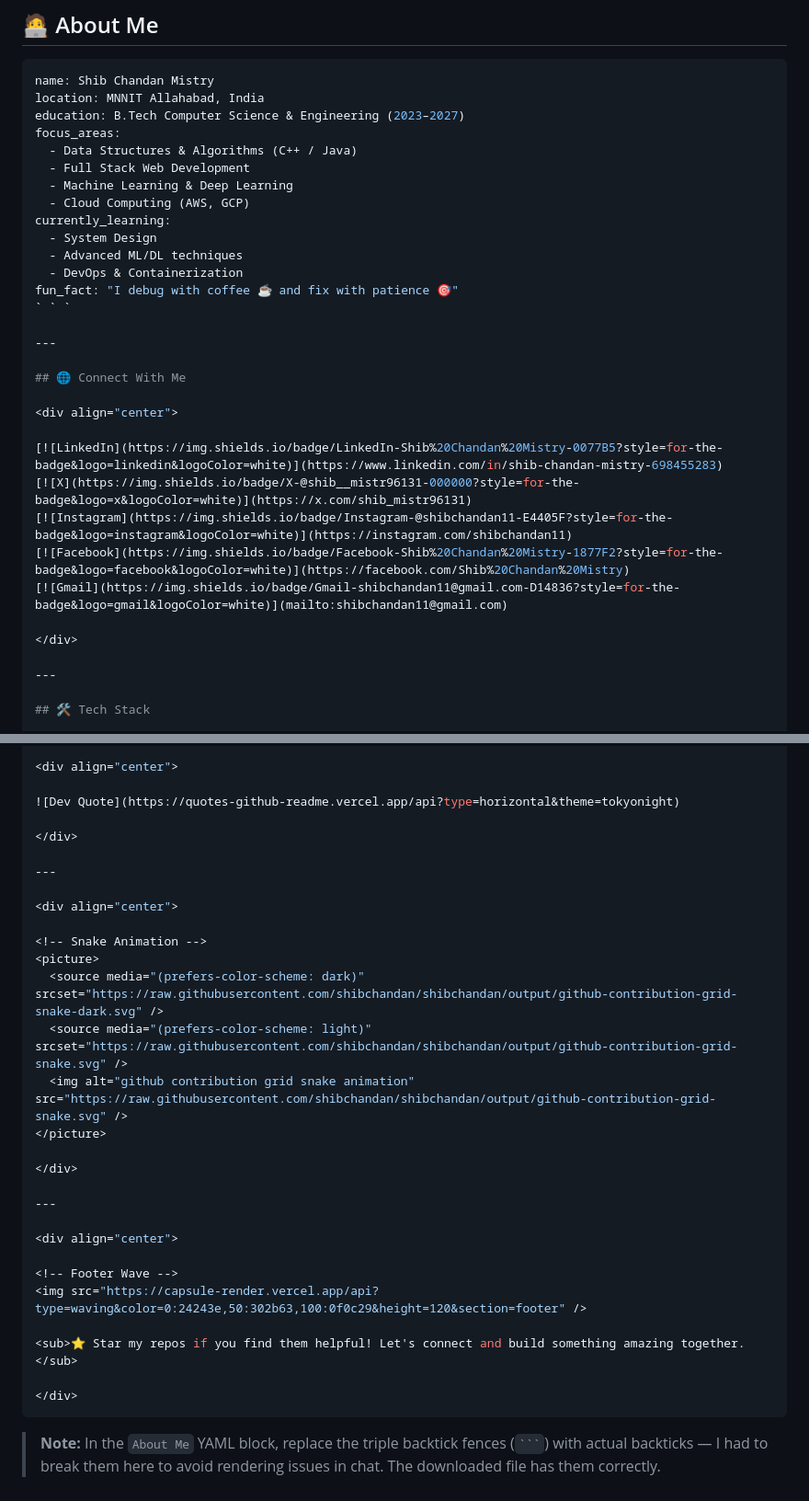
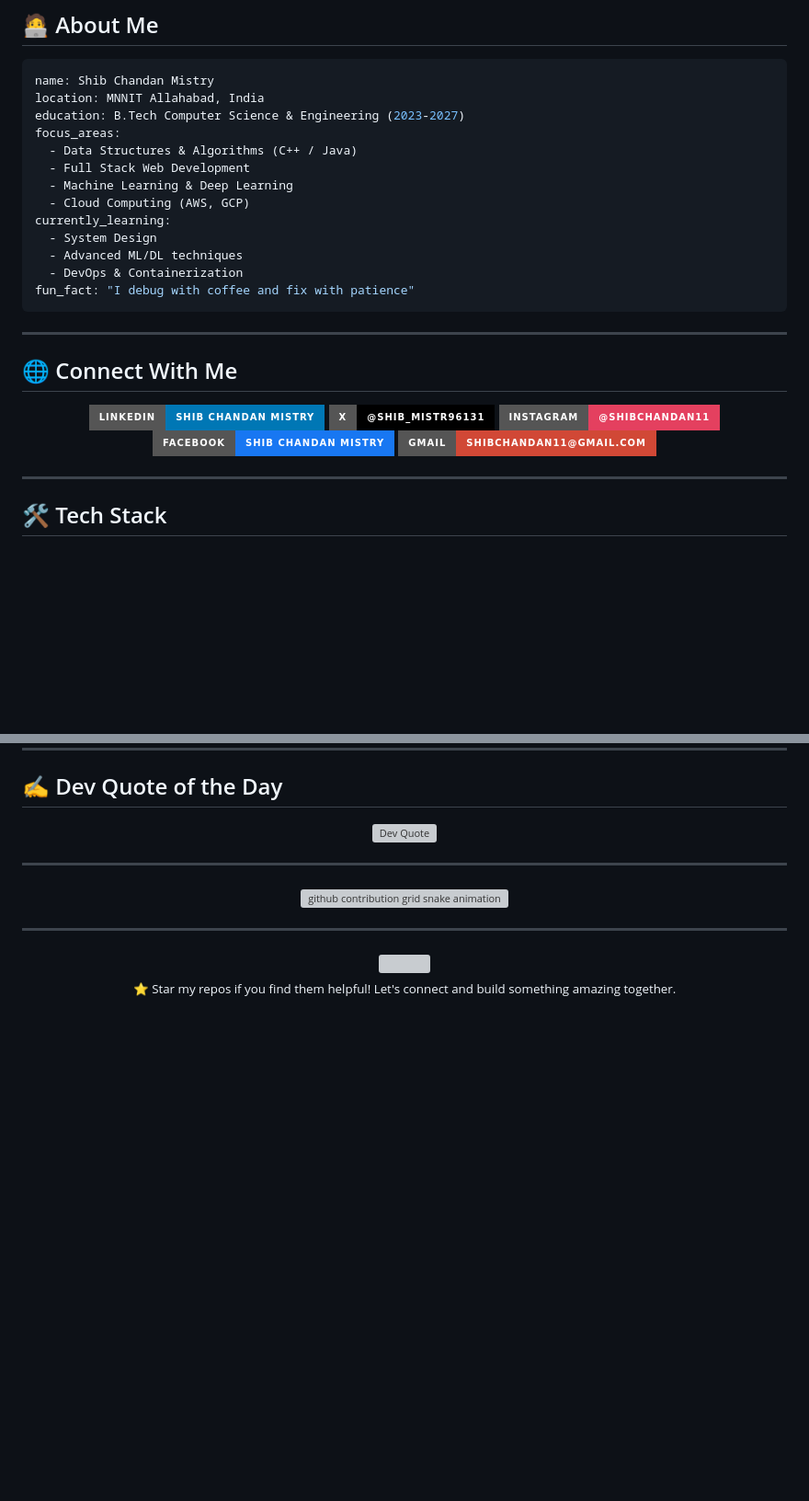
Before and after one commit to shibchandan/shibchandan, a Markdown page: README.md, 2 parts joined by grey strips. Shown at 92% size. Drawn GitHub-style; badges without logos; blank space fills up the shorter version; grey boxes are pictures that could not be loaded.

Commit message:
Fix formatting and content in README.md
Updated README.md to fix formatting issues and improve content clarity.

````diff
--- a/README.md
+++ b/README.md
@@ -25,7 +22,7 @@
 ```yaml
 name: Shib Chandan Mistry
 location: MNNIT Allahabad, India
-education: B.Tech Computer Science & Engineering (2023–2027)
+education: B.Tech Computer Science & Engineering (2023-2027)
 focus_areas:
   - Data Structures & Algorithms (C++ / Java)
   - Full Stack Web Development
@@ -35,8 +32,8 @@ currently_learning:
   - System Design
   - Advanced ML/DL techniques
   - DevOps & Containerization
-fun_fact: "I debug with coffee ☕ and fix with patience 🎯"
-` ` `
+fun_fact: "I debug with coffee and fix with patience"
+```
 
 ---
 
@@ -45,10 +42,10 @@ fun_fact: "I debug with coffee ☕ and fix with patience 🎯"
 <div align="center">
 
 [![LinkedIn](https://img.shields.io/badge/LinkedIn-Shib%20Chandan%20Mistry-0077B5?style=for-the-badge&logo=linkedin&logoColor=white)](https://www.linkedin.com/in/shib-chandan-mistry-698455283)
-[![X](https://img.shields.io/badge/X-@shib__mistr96131-000000?style=for-the-badge&logo=x&logoColor=white)](https://x.com/shib_mistr96131)
-[![Instagram](https://img.shields.io/badge/Instagram-@shibchandan11-E4405F?style=for-the-badge&logo=instagram&logoColor=white)](https://instagram.com/shibchandan11)
+[![X](https://img.shields.io/badge/X-%40shib__mistr96131-000000?style=for-the-badge&logo=x&logoColor=white)](https://x.com/shib_mistr96131)
+[![Instagram](https://img.shields.io/badge/Instagram-%40shibchandan11-E4405F?style=for-the-badge&logo=instagram&logoColor=white)](https://instagram.com/shibchandan11)
 [![Facebook](https://img.shields.io/badge/Facebook-Shib%20Chandan%20Mistry-1877F2?style=for-the-badge&logo=facebook&logoColor=white)](https://facebook.com/Shib%20Chandan%20Mistry)
-[![Gmail](https://img.shields.io/badge/Gmail-shibchandan11@gmail.com-D14836?style=for-the-badge&logo=gmail&logoColor=white)](mailto:shibchandan11@gmail.com)
+[![Gmail](https://img.shields.io/badge/Gmail-shibchandan11%40gmail.com-D14836?style=for-the-badge&logo=gmail&logoColor=white)](mailto:shibchandan11@gmail.com)
 
 </div>
 
@@ -197,7 +194,6 @@ fun_fact: "I debug with coffee ☕ and fix with patience 🎯"
 
 <div align="center">
 
-<!-- Snake Animation -->
 <picture>
   <source media="(prefers-color-scheme: dark)" srcset="https://raw.githubusercontent.com/shibchandan/shibchandan/output/github-contribution-grid-snake-dark.svg" />
   <source media="(prefers-color-scheme: light)" srcset="https://raw.githubusercontent.com/shibchandan/shibchandan/output/github-contribution-grid-snake.svg" />
@@ -210,12 +206,8 @@ fun_fact: "I debug with coffee ☕ and fix with patience 🎯"
 
 <div align="center">
 
-<!-- Footer Wave -->
 <img src="https://capsule-render.vercel.app/api?type=waving&color=0:24243e,50:302b63,100:0f0c29&height=120&section=footer" />
 
 <sub>⭐ Star my repos if you find them helpful! Let's connect and build something amazing together.</sub>
 
 </div>
-```
-
-> **Note:** In the `About Me` YAML block, replace the triple backtick fences (` ``` `) with actual backticks — I had to break them here to avoid rendering issues in chat. The downloaded file has them correctly.
````
Also changed, not shown: other parts of README.md (+1 -4 lines).
